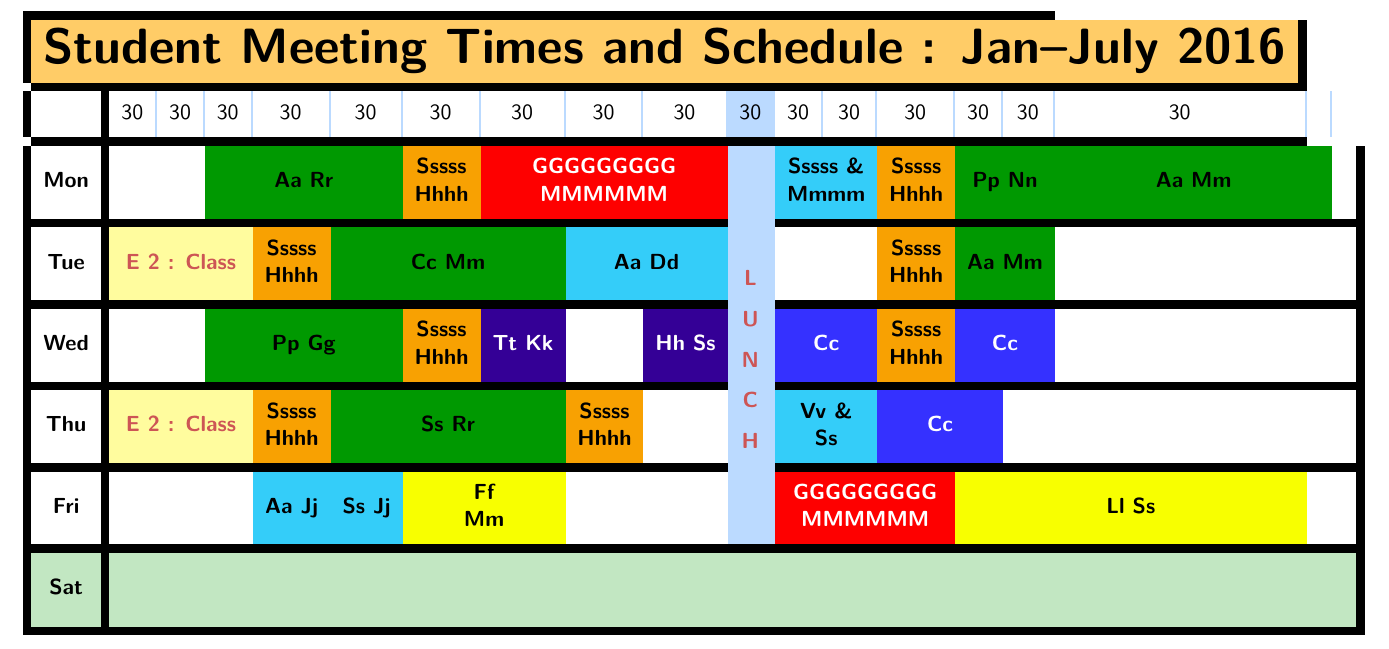
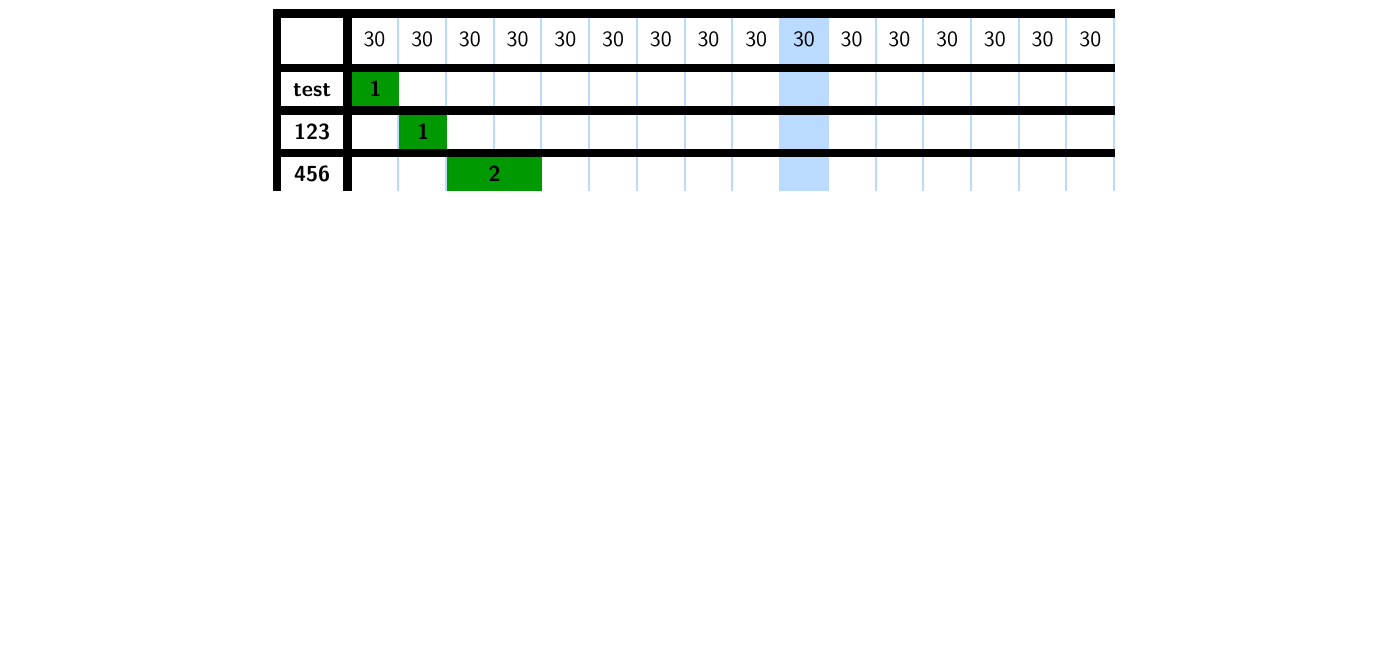
Before and after one commit to kcinay055679/latex-timetable, a LaTeX book (timetable.tex): part of the page, cut at the place of the change, the shorter picture padded with empty space. Compiled offline with pdfLaTeX.

Commit message:
add basic table structure

```diff
--- a/timetable.tex
+++ b/timetable.tex
@@ -25,11 +25,15 @@
 \def\bluevrule{\color[HTML]{BBDAFF}\vrule width1pt}
 
 
+\newcommand{\ipaDay}{5}
+\newcommand{\restDays}{3}
+
 \newcommand{\hoursPerDay}{8}
 \newcommand{\minutesPerHour}{60}
 
 \newcommand{\blockSize}{30}
 \newcommand{\blockAmount}{\number\numexpr \number\hoursPerDay* \number\minutesPerHour/\number\blockSize\relax}
+\newcommand{\headerColsAmount}{\number\numexpr \number\blockAmount+1\relax}
 
 
 \ExplSyntaxOn{}
@@ -41,0 +52 @@
+  #1
@@ -54,96 +78,90 @@
 \newcommand\Cc{\multicolumn{2}{Sc}{\cellcolor[HTML]{3531FF}{\color[HTML]{FFFFFF}Cc}}}
 \newcommand\Greencells[2]{\multicolumn{#1}{Sc}{\cellcolor[HTML]{009901}#2}}
 \newcommand\Lightbluecells[2]{\multicolumn{#1}{Sc}{\cellcolor[HTML]{34CDF9}#2}}
-\newcommand\emptycells[1]{\multicolumn{#1}{Sc}{}}
+\newcommand\emptycells[1]{\Repeat{#1}{\makecell{} &}}
 \label{my-label}
 \begin{tabular}{!{\thickvrule}Sc!{\thickvrule} *{8}{Sc!{\bluevrule}}
 Sc!{\bluevrule}>{\columncolor[HTML]{BBDAFF}}Sc!{\bluevrule}*{7}{Sc!{\bluevrule}}Sc!{\thickvrule}}
-\hhline{*{\blockAmount}{-}}
-\multicolumn{\numexpr\blockAmount+1\relax}{!{\thickvrule}Sc!{\thickvrule}}{\cellcolor[HTML]{FFCC67}{\Huge Student Meeting Times and Schedule : Jan--July 2016}}\\
+% \hhline{*{\headerColsAmount}{-}}
+% \multicolumn{\headerColsAmount}{!{\thickvrule}Sc!{\thickvrule}}{\cellcolor[HTML]{FFCC67}{\Huge Student Meeting Times and Schedule : Jan--July 2016}}\\
 
 
 
 
 
 
-\hhline{*{\numexpr\blockAmount+1\relax}{-}}
-&
-\aDay
+\hhline{*{\headerColsAmount}{-}}
+\aDay{}
+\\
+\hhline{*{\headerColsAmount}{-}}
+\task{test}{1}{2}
+\\
+\hhline{*{\headerColsAmount}{-}}
+\task{123}{1}{2}
+\\
+\hhline{*{\headerColsAmount}{-}}
+\task{456}{2}{2}
+% \\
+% \hhline{*{10}{-}>{\arrayrulecolor[HTML]{BBDAFF}}->{\arrayrulecolor{black}}*{8}{-}}
 
-\\
-\hhline{*{\numexpr\blockAmount+1\relax}{-}}
+% Tue
+% & \multicolumn{3}{c}{\cellcolor[HTML]{FFFC9E}\color{IndianRed3}E 2 : Class}
+% & \SsHh
+% & \Greencells{3}{Cc Mm}
+% & \Lightbluecells{2}{Aa Dd}
+% & \cellcolor[HTML]{BBDAFF}
+% & \emptycells{2}
+% & \SsHh
+% & \Greencells{2}{Aa Mm}
+% &  \emptycells{2}  &
+% \\
+% \hhline{*{10}{-}>{\arrayrulecolor[HTML]{BBDAFF}}->{\arrayrulecolor{black}}*{8}{-}}
 
-Mon
-&\emptycells{2} & \Greencells{3}{Aa Rr}%
-& \SsHh
-& \multicolumn{3}{c}{\cellcolor[HTML]{FE0000}{\color{white}\begin{tabular}[c]{@{}c@{}}GGGGGGGGG \\ MMMMMM\end{tabular}}}
-& \cellcolor[HTML]{BBDAFF}
-& \multicolumn{2}{c}{\cellcolor[HTML]{34CDF9}\begin{tabular}[c]{@{}c@{}}Sssss \&\\ Mmmm\end{tabular}}
-& \SsHh%
-& \Greencells{2}{Pp Nn}
-& \Greencells{2}{Aa Mm}
-&
-\\
-\hhline{*{10}{-}>{\arrayrulecolor[HTML]{BBDAFF}}->{\arrayrulecolor{black}}*{8}{-}}
+% Wed
+% &  \emptycells{2}
+% & \Greencells{3}{Pp Gg}
+% & \SsHh
+% & \multicolumn{1}{c}{\cellcolor[HTML]{340096}{\color{white}Tt Kk}}
+% &  \emptycells{1}
+% & \multicolumn{1}{c}{\cellcolor[HTML]{340096}{\color{white}Hh Ss}}
+% & \cellcolor[HTML]{BBDAFF}
+% & \Cc
+% &\SsHh
+% & \Cc
+% &  \emptycells{2} &
+% \\
+% \hhline{*{10}{-}>{\arrayrulecolor[HTML]{BBDAFF}}->{\arrayrulecolor{black}}*{8}{-}}
 
-Tue
-& \multicolumn{3}{c}{\cellcolor[HTML]{FFFC9E}\color{IndianRed3}E 2 : Class}
-& \SsHh
-& \Greencells{3}{Cc Mm}
-& \Lightbluecells{2}{Aa Dd}
-& \cellcolor[HTML]{BBDAFF}
-& \emptycells{2}
-& \SsHh
-& \Greencells{2}{Aa Mm}
-&  \emptycells{2}  &
-\\
-\hhline{*{10}{-}>{\arrayrulecolor[HTML]{BBDAFF}}->{\arrayrulecolor{black}}*{8}{-}}
+% Thu
+% & \multicolumn{3}{c}{\cellcolor[HTML]{FFFC9E}\color{IndianRed3}E 2 : Class}
+% & \SsHh
+% & \Greencells{3}{Ss Rr}
+% & \multicolumn{1}{c}{\cellcolor[HTML]{F8A102}\begin{tabular}[c]{@{}c@{}}Sssss\\ Hhhh\end{tabular}}
+% & \emptycells{1}
+% & \cellcolor[HTML]{BBDAFF}
+% & \multicolumn{2}{c}{\cellcolor[HTML]{34CDF9}\begin{tabular}[c]{@{}c@{}}Vv \&\\ Ss\end{tabular}}
+% & \Cc
+% &  \emptycells{3} &
+% \\
+% \hhline{*{10}{-}>{\arrayrulecolor[HTML]{BBDAFF}}->{\arrayrulecolor{black}}*{8}{-}}
 
-Wed
-&  \emptycells{2}
-& \Greencells{3}{Pp Gg}
-& \SsHh
-& \multicolumn{1}{c}{\cellcolor[HTML]{340096}{\color{white}Tt Kk}}
-&  \emptycells{1}
-& \multicolumn{1}{c}{\cellcolor[HTML]{340096}{\color{white}Hh Ss}}
-& \cellcolor[HTML]{BBDAFF}
-& \Cc
-&\SsHh
-& \Cc
-&  \emptycells{2} &
-\\
-\hhline{*{10}{-}>{\arrayrulecolor[HTML]{BBDAFF}}->{\arrayrulecolor{black}}*{8}{-}}
-
-Thu
-& \multicolumn{3}{c}{\cellcolor[HTML]{FFFC9E}\color{IndianRed3}E 2 : Class}
-& \SsHh
-& \Greencells{3}{Ss Rr}
-& \multicolumn{1}{c}{\cellcolor[HTML]{F8A102}\begin{tabular}[c]{@{}c@{}}Sssss\\ Hhhh\end{tabular}}
-& \emptycells{1}
-& \cellcolor[HTML]{BBDAFF}
-& \multicolumn{2}{c}{\cellcolor[HTML]{34CDF9}\begin{tabular}[c]{@{}c@{}}Vv \&\\ Ss\end{tabular}}
-& \Cc
-&  \emptycells{3} &
-\\
-\hhline{*{10}{-}>{\arrayrulecolor[HTML]{BBDAFF}}->{\arrayrulecolor{black}}*{8}{-}}
-
-Fri
-&  \emptycells{3}
-& \Lightbluecells{1}{Aa   Jj}
-& \Lightbluecells{1}{Ss Jj}
-& \multicolumn{2}{Sc}{\cellcolor[HTML]{F8FF00}\begin{tabular}[c]{@{}c@{}}Ff\\ Mm\end{tabular}} &
- \emptycells{2}
-& \multirowthead{-12}{L\\ U\\ N\\ C\\ H}
-& \multicolumn{3}{c}{\cellcolor[HTML]{FE0000}{\color[HTML]{FFFFFF}\begin{tabular}[c]{@{}c@{}}GGGGGGGGG \\ MMMMMM\end{tabular}}}
-& \multicolumn{3}{c}{\cellcolor[HTML]{F8FF00}Ll Ss}
-&  \emptycells{1}  &
-\\
-\hhline{*{19}{-}}
-\rowcolor[HTML]{C2E7C2}
-Sat
-& \multicolumn{18}{c|}{\Gape[21pt][16pt]{}}
-\\
-\hhline{*{19}{-}}
+% Fri
+% &  \emptycells{3}
+% & \Lightbluecells{1}{Aa   Jj}
+% & \Lightbluecells{1}{Ss Jj}
+% & \multicolumn{2}{Sc}{\cellcolor[HTML]{F8FF00}\begin{tabular}[c]{@{}c@{}}Ff\\ Mm\end{tabular}} &
+%  \emptycells{2}
+% & \multirowthead{-12}{L\\ U\\ N\\ C\\ H}
+% & \multicolumn{3}{c}{\cellcolor[HTML]{FE0000}{\color[HTML]{FFFFFF}\begin{tabular}[c]{@{}c@{}}GGGGGGGGG \\ MMMMMM\end{tabular}}}
+% & \multicolumn{3}{c}{\cellcolor[HTML]{F8FF00}Ll Ss}
+% &  \emptycells{1}  &
+% \\
+% \hhline{*{19}{-}}
+% \rowcolor[HTML]{C2E7C2}
+% Sat
+% & \multicolumn{18}{c|}{\Gape[21pt][16pt]{}}
+% \\
+% \hhline{*{19}{-}}
 
 \end{tabular}
 \end{table}
```
Also changed, not shown: timetable.pdf, timetable.tex (21 more changed lines).
